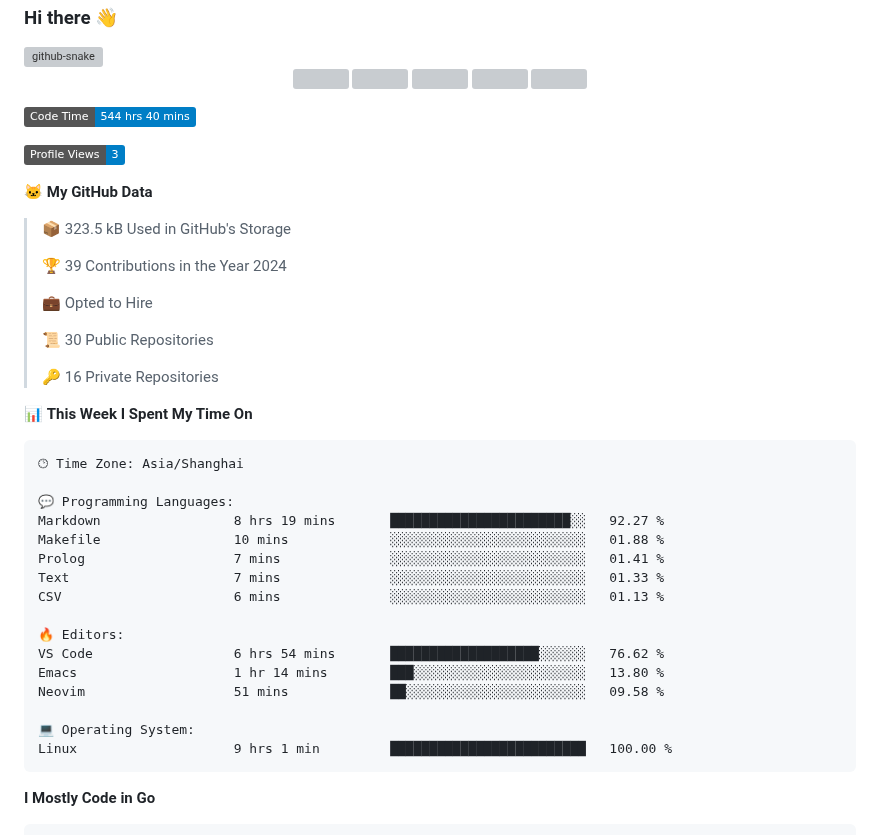
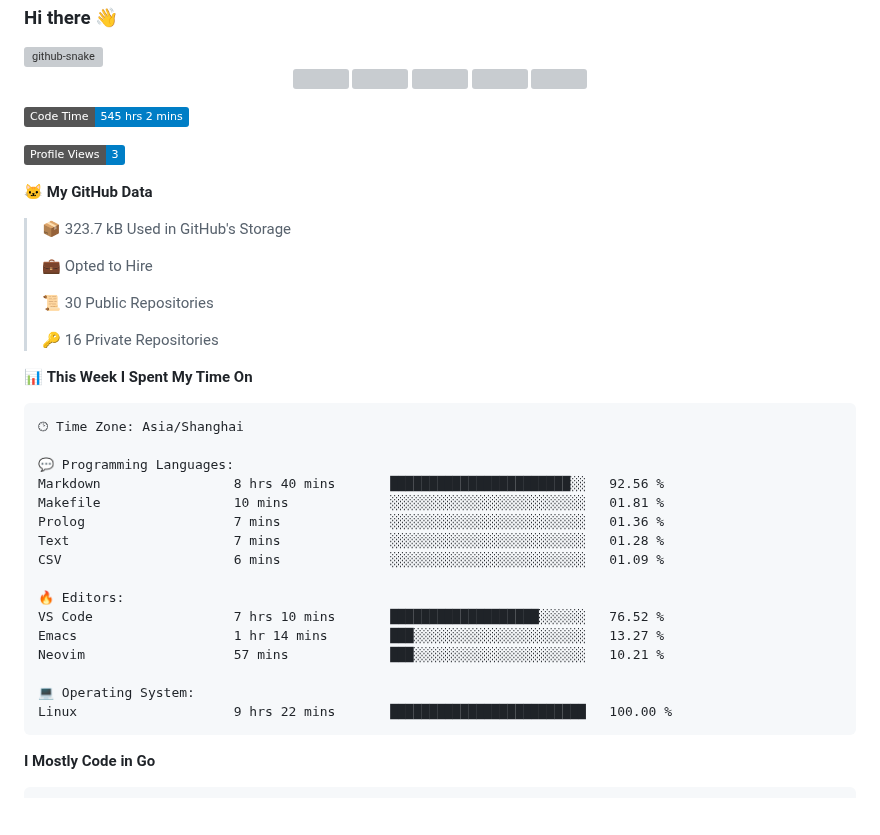
Before and after one commit to Guaderxx/Guaderxx, a Markdown page: README.md, the part around one of its changes. Drawn GitHub-style; badges without logos; blank space fills up the shorter version; grey boxes are pictures that could not be loaded.

Commit message:
Updated with Dev Metrics

````diff
--- a/README.md
+++ b/README.md
@@ -19,15 +19,13 @@
 </div>
 
 <!--START_SECTION:waka-->
-![Code Time](http://img.shields.io/badge/Code%20Time-544%20hrs%2040%20mins-blue)
+![Code Time](http://img.shields.io/badge/Code%20Time-545%20hrs%202%20mins-blue)
 
 ![Profile Views](http://img.shields.io/badge/Profile%20Views-3-blue)
 
 **🐱 My GitHub Data**
 
-> 📦 323.5 kB Used in GitHub's Storage
- >
-> 🏆 39 Contributions in the Year 2024
+> 📦 323.7 kB Used in GitHub's Storage
  >
 > 💼 Opted to Hire
  >
@@ -41,19 +39,19 @@
 🕑︎ Time Zone: Asia/Shanghai
 
 💬 Programming Languages:
-Markdown                 8 hrs 19 mins       ███████████████████████░░   92.27 %
-Makefile                 10 mins             ░░░░░░░░░░░░░░░░░░░░░░░░░   01.88 %
-Prolog                   7 mins              ░░░░░░░░░░░░░░░░░░░░░░░░░   01.41 %
-Text                     7 mins              ░░░░░░░░░░░░░░░░░░░░░░░░░   01.33 %
-CSV                      6 mins              ░░░░░░░░░░░░░░░░░░░░░░░░░   01.13 %
+Markdown                 8 hrs 40 mins       ███████████████████████░░   92.56 %
+Makefile                 10 mins             ░░░░░░░░░░░░░░░░░░░░░░░░░   01.81 %
+Prolog                   7 mins              ░░░░░░░░░░░░░░░░░░░░░░░░░   01.36 %
+Text                     7 mins              ░░░░░░░░░░░░░░░░░░░░░░░░░   01.28 %
+CSV                      6 mins              ░░░░░░░░░░░░░░░░░░░░░░░░░   01.09 %
 
 🔥 Editors:
-VS Code                  6 hrs 54 mins       ███████████████████░░░░░░   76.62 %
-Emacs                    1 hr 14 mins        ███░░░░░░░░░░░░░░░░░░░░░░   13.80 %
-Neovim                   51 mins             ██░░░░░░░░░░░░░░░░░░░░░░░   09.58 %
+VS Code                  7 hrs 10 mins       ███████████████████░░░░░░   76.52 %
+Emacs                    1 hr 14 mins        ███░░░░░░░░░░░░░░░░░░░░░░   13.27 %
+Neovim                   57 mins             ███░░░░░░░░░░░░░░░░░░░░░░   10.21 %
 
 💻 Operating System:
-Linux                    9 hrs 1 min         █████████████████████████   100.00 %
+Linux                    9 hrs 22 mins       █████████████████████████   100.00 %
 ```
 
 **I Mostly Code in Go**
````
Also changed, not shown: other parts of README.md (+1 -1 lines), assets/bar_graph.png.
